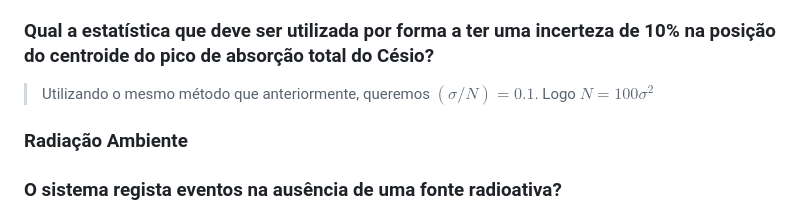
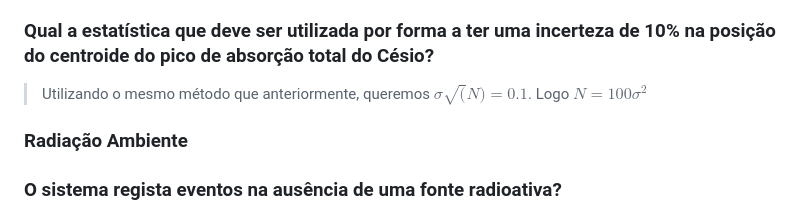
Before and after one commit to pedrocurvo/LFEA, a Markdown page: LAB_INTRO/Scintil/Scintil.md, the part around the change. Drawn GitHub-style.

```diff
--- a/LAB_INTRO/Scintil/Scintil.md
+++ b/LAB_INTRO/Scintil/Scintil.md
@@ -30,7 +30,7 @@ Para calibrar o sistema vamos recorrer ao **_pulser_** para fazer uma regressão
 > Estamos perante uma distribuição de Poisson, pelo que a incerteza é dada por sqrt(N), onde N é o número de contagens. Queremos que a incerteza seja 10% do número de contagens, ou seja, sqrt(N)=0.1N. Logo, concluimos que N=10.
 
 ### Qual a estatística que deve ser utilizada por forma a ter uma incerteza de 10% na posição do centroide do pico de absorção total do Césio?
-> Utilizando o mesmo método que anteriormente, queremos $(\sigma/N)=0.1$. Logo $N=100{\sigma}^2$
+> Utilizando o mesmo método que anteriormente, queremos $\sigma\sqrt(N)=0.1$. Logo $N=100{\sigma}^2$
 
 ### Radiação Ambiente
 ### O sistema regista eventos na ausência de uma fonte radioativa?
```
Also changed, not shown: Prova_Pratica.md (added, +1 -0 lines).
